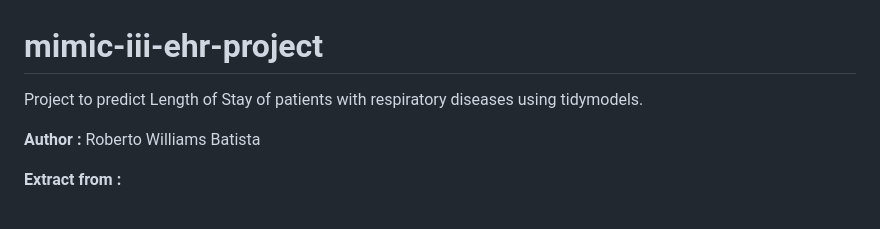
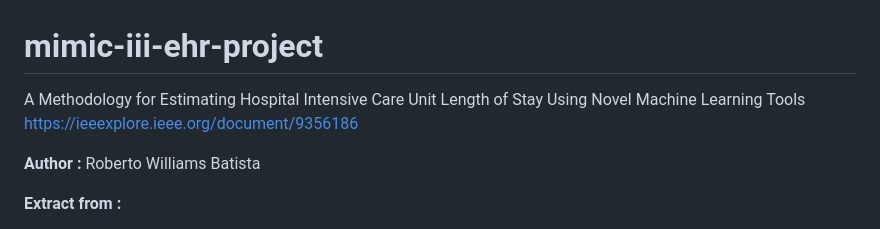
Before and after one commit to robertowilliams/mimic-iii-LoS-project, a Markdown page: README.md, the part around the change. GitHub-like rendering.

```diff
--- a/README.md
+++ b/README.md
@@ -1,5 +1,6 @@
 # mimic-iii-ehr-project
-Project to predict Length of Stay of patients with respiratory diseases using tidymodels.
+A Methodology for Estimating Hospital Intensive Care Unit Length of Stay Using Novel Machine Learning Tools
+https://ieeexplore.ieee.org/document/9356186
 
 **Author :** Roberto Williams Batista
 
```
